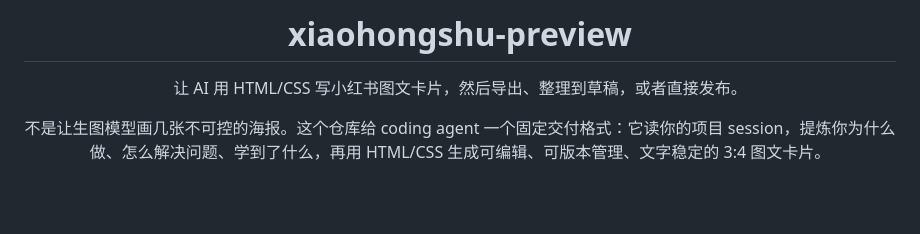
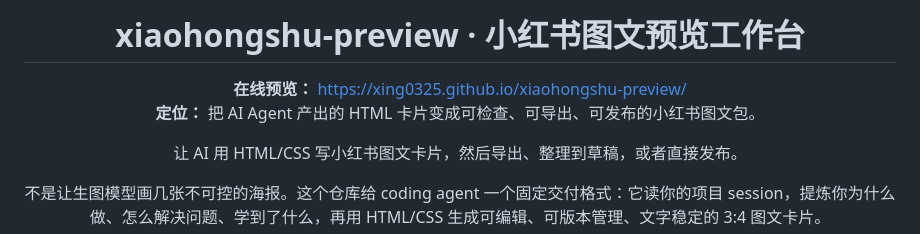
Before and after one commit to xing0325/xiaohongshu-preview, a Markdown page: README.md, the part around the change. Drawn GitHub-style; blank space fills up the shorter version.

Commit message:
docs: refresh project README

```diff
--- a/README.md
+++ b/README.md
@@ -1,6 +1,9 @@
 <div align="center">
 
-# xiaohongshu-preview
+# xiaohongshu-preview · 小红书图文预览工作台
+
+**在线预览：** <https://xing0325.github.io/xiaohongshu-preview/>
+**定位：** 把 AI Agent 产出的 HTML 卡片变成可检查、可导出、可发布的小红书图文包。
 
 让 AI 用 HTML/CSS 写小红书图文卡片，然后导出、整理到草稿，或者直接发布。
 
```
